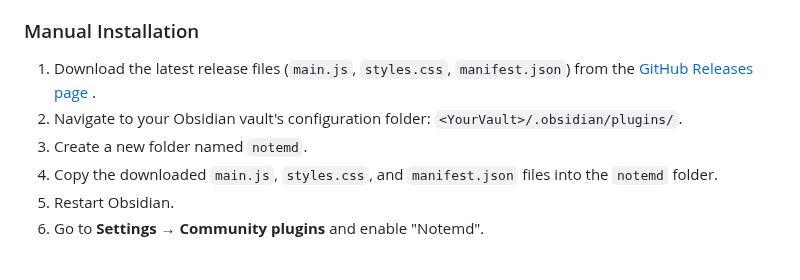
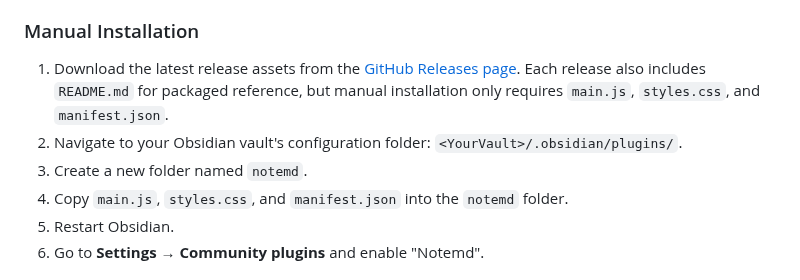
Before and after one commit to Jacobinwwey/obsidian-NotEMD, a Markdown page: README.md, the part around the change. Rendered like a GitHub page.

```diff
--- a/README.md
+++ b/README.md
@@ -170,10 +170,10 @@ That's it! Explore the settings to unlock more features like web research, trans
 5. Once installed, click **Enable**.
 
 ### Manual Installation
-1. Download the latest release files (`main.js`, `styles.css`, `manifest.json`) from the [GitHub Releases page](https://github.com/Jacobinwwey/obsidian-NotEMD/releases) .
+1. Download the latest release assets from the [GitHub Releases page](https://github.com/Jacobinwwey/obsidian-NotEMD/releases). Each release also includes `README.md` for packaged reference, but manual installation only requires `main.js`, `styles.css`, and `manifest.json`.
 2. Navigate to your Obsidian vault's configuration folder: `<YourVault>/.obsidian/plugins/`.
 3. Create a new folder named `notemd`.
-4. Copy the downloaded `main.js`, `styles.css`, and `manifest.json` files into the `notemd` folder.
+4. Copy `main.js`, `styles.css`, and `manifest.json` into the `notemd` folder.
 5. Restart Obsidian.
 6. Go to **Settings** → **Community plugins** and enable "Notemd".
 
```
Also changed, not shown: README_zh.md (+2 -2 lines).
